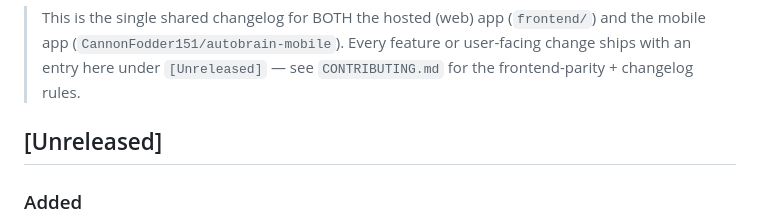
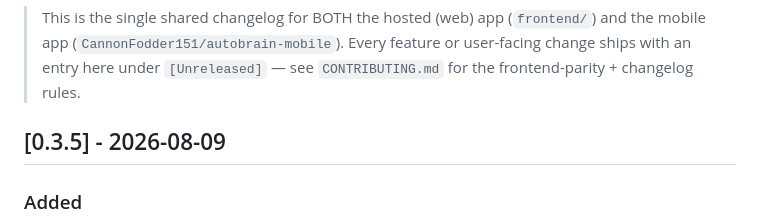
Before and after one commit to CannonFodder151/autobrainservice-website, a Markdown page: CHANGELOG.md, the part around the change. Drawn GitHub-style.

Commit message:
Changelog: sync release notes from autobrain

```diff
--- a/CHANGELOG.md
+++ b/CHANGELOG.md
@@ -8,7 +8,7 @@ Format follows [Keep a Changelog](https://keepachangelog.com/).
 > user-facing change ships with an entry here under `[Unreleased]` — see
 > `CONTRIBUTING.md` for the frontend-parity + changelog rules.
 
-## [Unreleased]
+## [0.3.5] - 2026-08-09
 
 ### Added
 - Vehicle sharing (AUT-16/AUT-21/AUT-115): share a vehicle with another AutoBrain account by email (3-dot menu on the vehicle card). Pending invites sit in an **Invited** section with Accept/Deny, shared vehicles show an "(Invited by <name>)" label, and owners can remove access at any time. Available in both the web and mobile apps.
```
